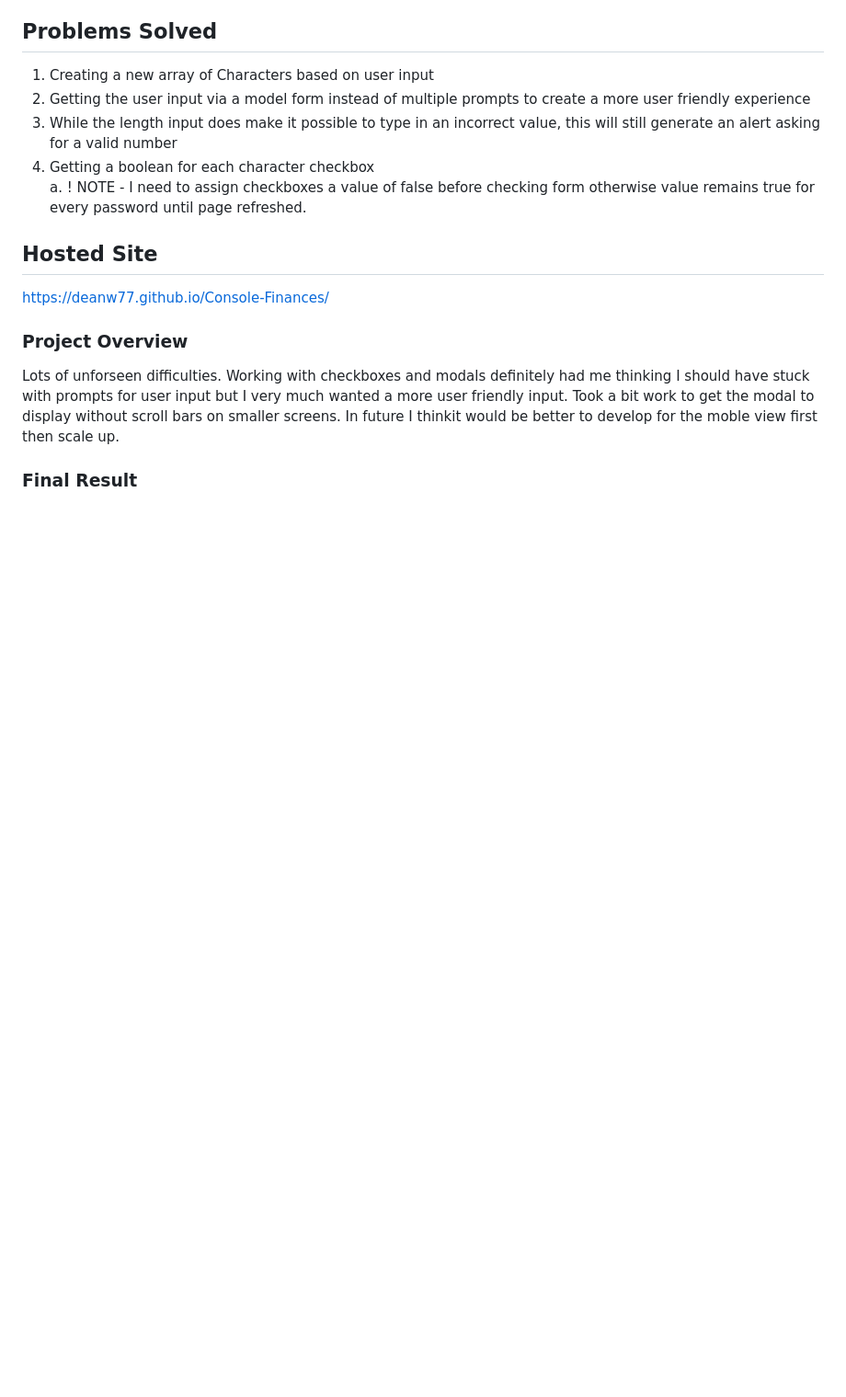
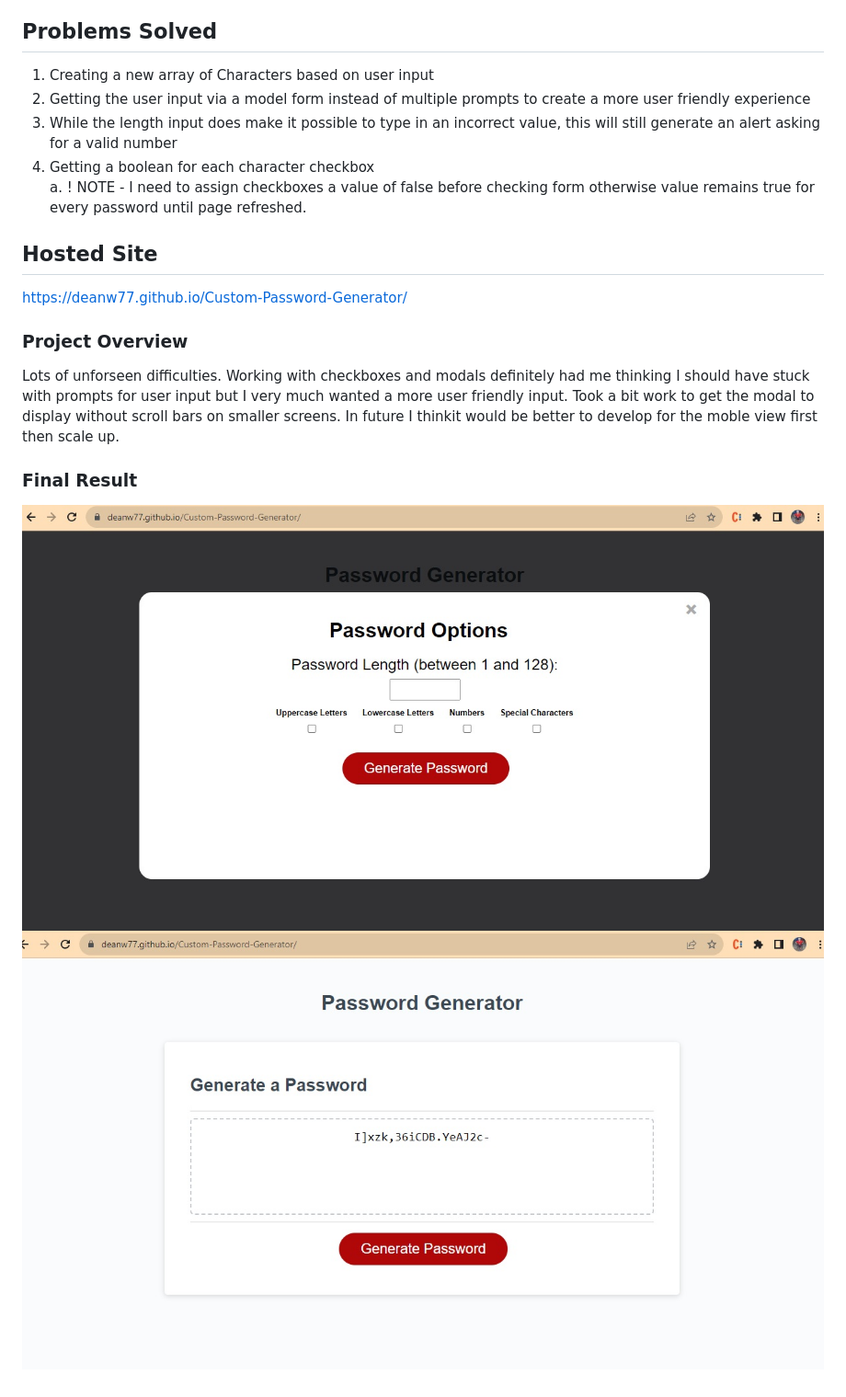
Before and after one commit to deanw77/Custom-Password-Generator, a Markdown page: README.md, the part around the change. Shown: that part at 92% size. Rendered like a GitHub page; pictures changed too: images/PGOptions.jpg (added), images/PGResult.jpg (added); blank space fills up the shorter version.

Commit message:
Added finished README file

```diff
--- a/README.md
+++ b/README.md
@@ -20,7 +20,7 @@ Creat a Random Passworsd Generate that takes user input
     a. ! NOTE - I need to assign checkboxes a value of false before checking  form otherwise value remains true for every password until page refreshed.
 
 ## Hosted Site
-https://deanw77.github.io/Console-Finances/
+https://deanw77.github.io/Custom-Password-Generator/
 
 ### Project Overview
 
@@ -28,3 +28,5 @@ Lots of unforseen difficulties. Working with checkboxes and modals definitely ha
 Took a bit work to get the modal to display without scroll bars on smaller screens. In future I thinkit would be better to develop for the moble view first then scale up.
 
 ### Final Result
+![Options Modal](images/PGOptions.jpg)
+![Result Display](images/PGResult.jpg)
```
